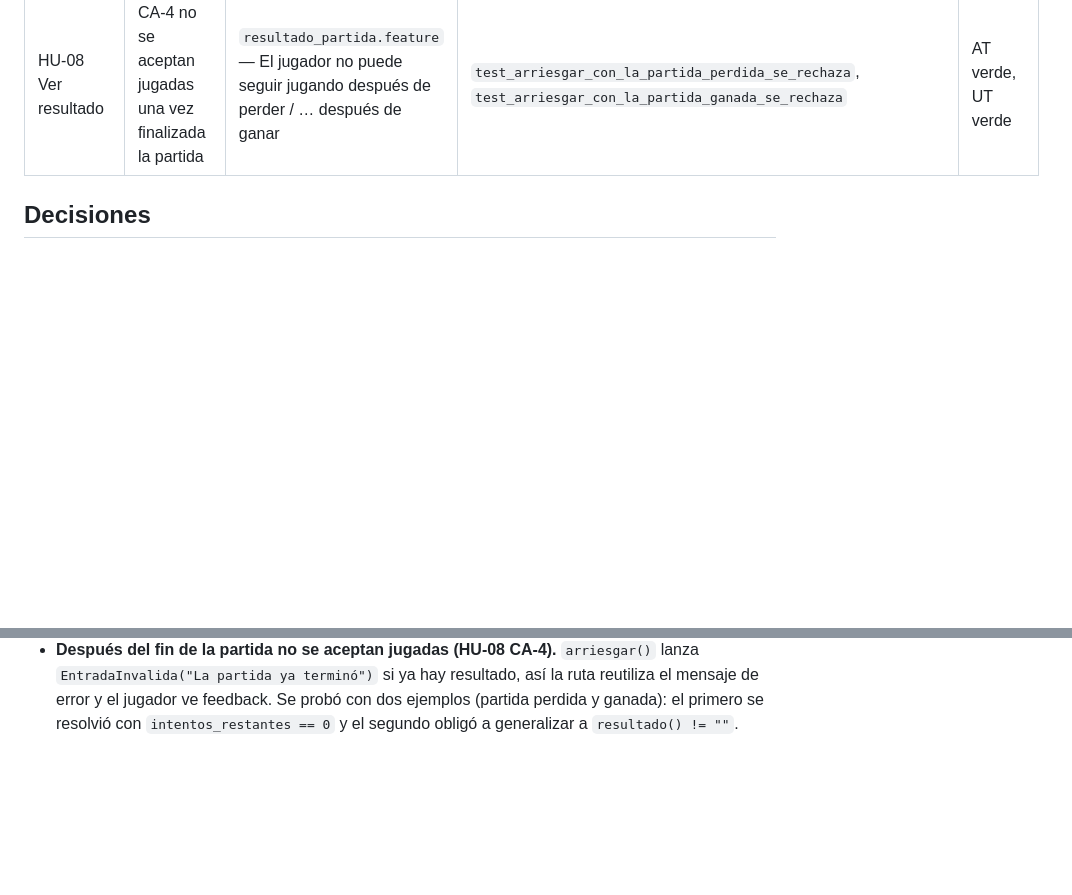
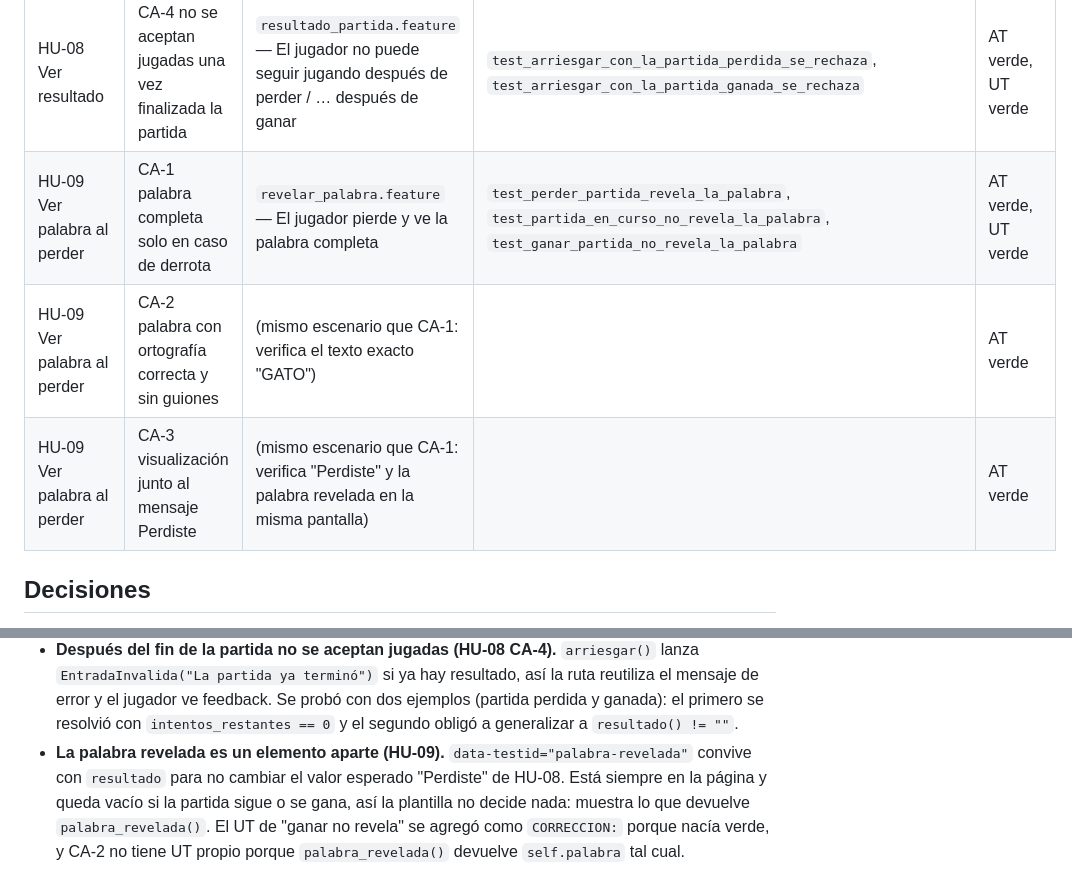
Before and after one commit to MSpertino/Ahorcado-TP-Agiles, a Markdown page: NOTES.md, 2 parts joined by grey strips. Drawn GitHub-style; blank space fills up the shorter version.

Commit message:
actualizar notas

```diff
--- a/NOTES.md
+++ b/NOTES.md
@@ -28,6 +28,9 @@ Correr los AT de una historia: `pytest -m HU-03 features/` · un criterio: `pyte
 | HU-08 Ver resultado          | CA-2 mensaje Perdiste al agotar los intentos             | `resultado_partida.feature` — El jugador agota los intentos y pierde la partida                                                    | `test_perder_partida_al_agotar_intentos`                                                                                                                                                                            | AT verde, UT verde |
 | HU-08 Ver resultado          | CA-3 mensaje visible tras la última jugada               | (mismos escenarios que CA-1 y CA-2: verifican el mensaje tras ingresar la última letra)                                            |                                                                                                                                                                                                                     | AT verde           |
 | HU-08 Ver resultado          | CA-4 no se aceptan jugadas una vez finalizada la partida | `resultado_partida.feature` — El jugador no puede seguir jugando después de perder / … después de ganar                                                 | `test_arriesgar_con_la_partida_perdida_se_rechaza`, `test_arriesgar_con_la_partida_ganada_se_rechaza`                                                                                                               | AT verde, UT verde |
+| HU-09 Ver palabra al perder  | CA-1 palabra completa solo en caso de derrota            | `revelar_palabra.feature` — El jugador pierde y ve la palabra completa                                                             | `test_perder_partida_revela_la_palabra`, `test_partida_en_curso_no_revela_la_palabra`, `test_ganar_partida_no_revela_la_palabra`                                                                                    | AT verde, UT verde |
+| HU-09 Ver palabra al perder  | CA-2 palabra con ortografía correcta y sin guiones       | (mismo escenario que CA-1: verifica el texto exacto "GATO")                                                                        |                                                                                                                                                                                                                     | AT verde           |
+| HU-09 Ver palabra al perder  | CA-3 visualización junto al mensaje Perdiste             | (mismo escenario que CA-1: verifica "Perdiste" y la palabra revelada en la misma pantalla)                                         |                                                                                                                                                                                                                     | AT verde           |
 
 ## Decisiones
 
@@ -44,3 +47,7 @@ Correr los AT de una historia: `pytest -m HU-03 features/` · un criterio: `pyte
 - **Después del fin de la partida no se aceptan jugadas (HU-08 CA-4).** `arriesgar()` lanza `EntradaInvalida("La partida ya terminó")`
   si ya hay resultado, así la ruta reutiliza el mensaje de error y el jugador ve feedback. Se probó con dos ejemplos
   (partida perdida y ganada): el primero se resolvió con `intentos_restantes == 0` y el segundo obligó a generalizar a `resultado() != ""`.
+- **La palabra revelada es un elemento aparte (HU-09).** `data-testid="palabra-revelada"` convive con `resultado` para no cambiar
+  el valor esperado "Perdiste" de HU-08. Está siempre en la página y queda vacío si la partida sigue o se gana, así la plantilla
+  no decide nada: muestra lo que devuelve `palabra_revelada()`. El UT de "ganar no revela" se agregó como `CORRECCION:` porque
+  nacía verde, y CA-2 no tiene UT propio porque `palabra_revelada()` devuelve `self.palabra` tal cual.
```
